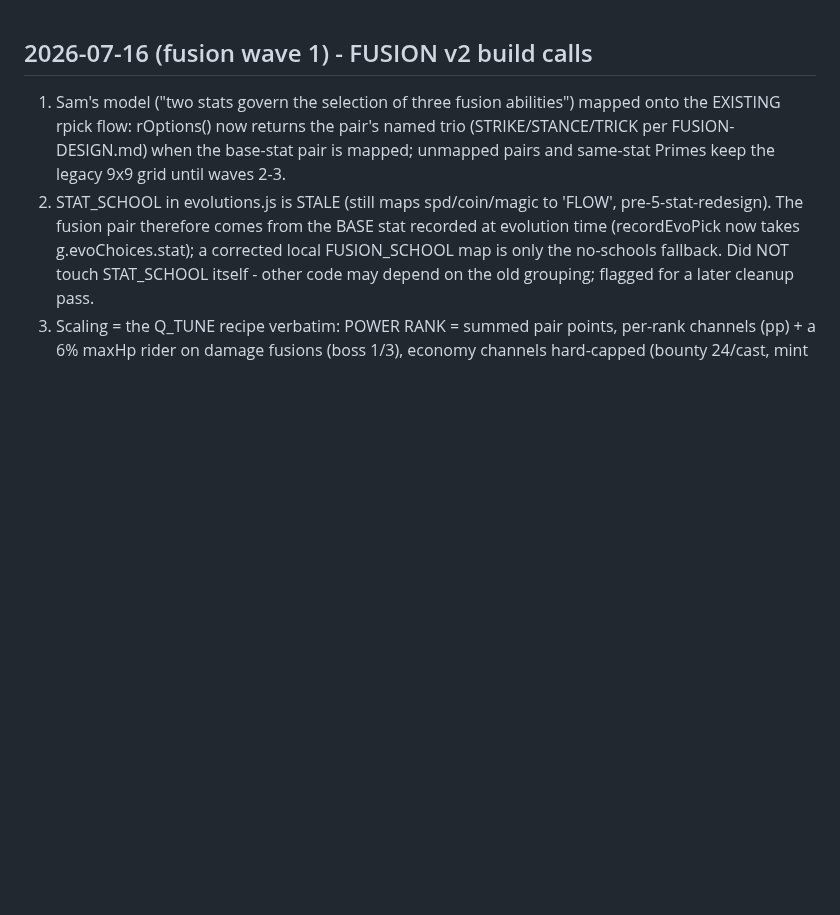
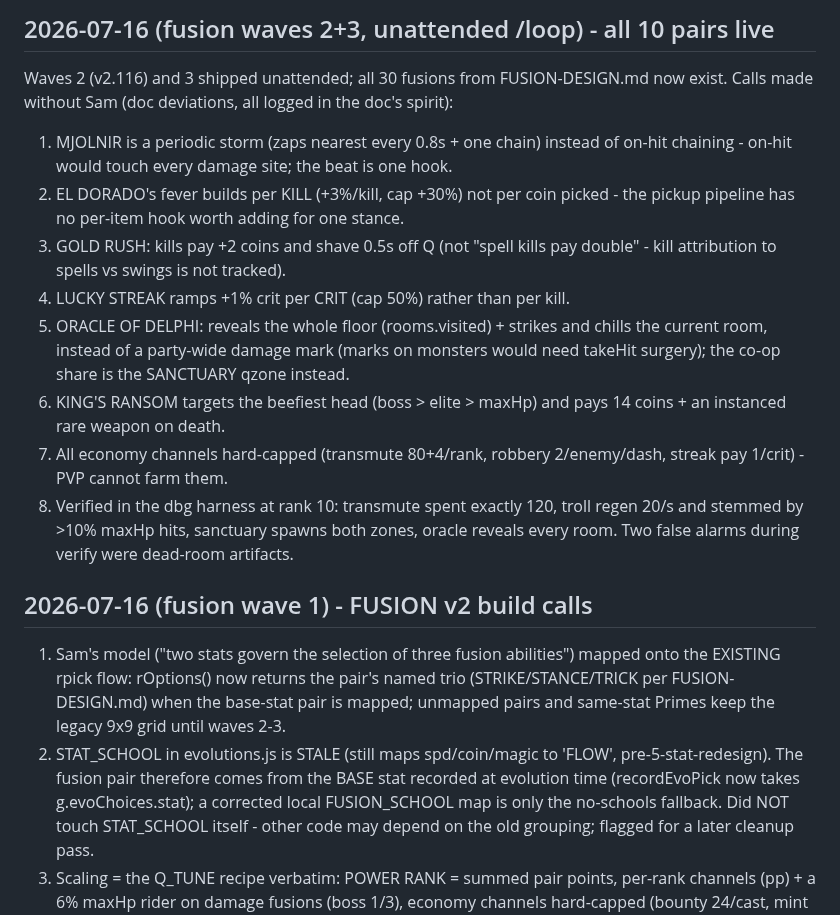
Before and after one commit to Goofproof/gilded-king, a Markdown page: DECISIONS-LOG.md, the part around the change. Rendered like a GitHub page; blank space fills up the shorter version.

Commit message:
chore: fusion waves 2+3 decisions, design doc stamped ALL 30 SHIPPED [skip-notes]
Co-Authored-By: Claude Fable 5 <noreply@anthropic.com>

```diff
--- a/DECISIONS-LOG.md
+++ b/DECISIONS-LOG.md
@@ -1,3 +1,25 @@
+## 2026-07-16 (fusion waves 2+3, unattended /loop) - all 10 pairs live
+
+Waves 2 (v2.116) and 3 shipped unattended; all 30 fusions from FUSION-DESIGN.md
+now exist. Calls made without Sam (doc deviations, all logged in the doc's spirit):
+1. MJOLNIR is a periodic storm (zaps nearest every 0.8s + one chain) instead of
+   on-hit chaining - on-hit would touch every damage site; the beat is one hook.
+2. EL DORADO's fever builds per KILL (+3%/kill, cap +30%) not per coin picked -
+   the pickup pipeline has no per-item hook worth adding for one stance.
+3. GOLD RUSH: kills pay +2 coins and shave 0.5s off Q (not "spell kills pay
+   double" - kill attribution to spells vs swings is not tracked).
+4. LUCKY STREAK ramps +1% crit per CRIT (cap 50%) rather than per kill.
+5. ORACLE OF DELPHI: reveals the whole floor (rooms.visited) + strikes and chills
+   the current room, instead of a party-wide damage mark (marks on monsters would
+   need takeHit surgery); the co-op share is the SANCTUARY qzone instead.
+6. KING'S RANSOM targets the beefiest head (boss > elite > maxHp) and pays 14
+   coins + an instanced rare weapon on death.
+7. All economy channels hard-capped (transmute 80+4/rank, robbery 2/enemy/dash,
+   streak pay 1/crit) - PVP cannot farm them.
+8. Verified in the dbg harness at rank 10: transmute spent exactly 120, troll
+   regen 20/s and stemmed by >10% maxHp hits, sanctuary spawns both zones, oracle
+   reveals every room. Two false alarms during verify were dead-room artifacts.
+
 ## 2026-07-16 (fusion wave 1) - FUSION v2 build calls
 
 1. Sam's model ("two stats govern the selection of three fusion abilities") mapped
```
Also changed, not shown: FUSION-DESIGN.md (+1 -1 lines).
